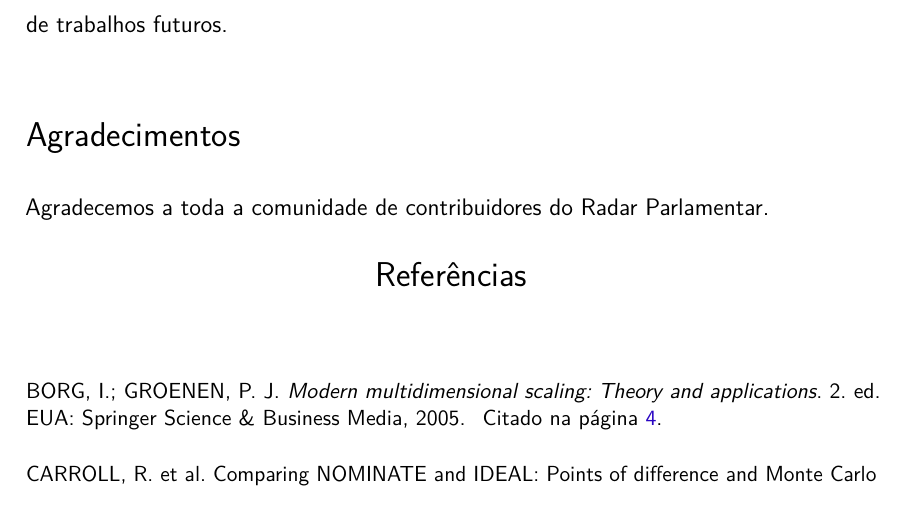
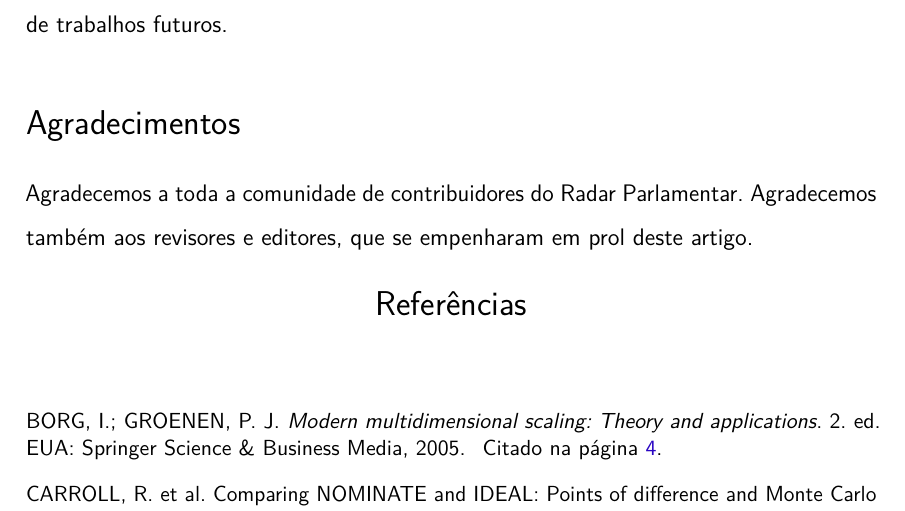
Before and after one commit to radar-parlamentar/leviathan, a LaTeX thesis (radar.tex): part of page 42 of 44, cut so that both start at the same text. Compiled offline with pdfLaTeX.

Commit message:
Agradecendo revisores e editores

```diff
--- a/radar.tex
+++ b/radar.tex
@@ -997,7 +997,7 @@ A análise dos resultados dos mapas em si, de um ponto de vista político e hist
 \section*{Agradecimentos}
 
 \noindent
-Agradecemos a toda a comunidade de contribuidores do Radar Parlamentar.
+Agradecemos a toda a comunidade de contribuidores do Radar Parlamentar. Agradecemos também aos revisores e editores, que se empenharam em prol deste artigo.
 
 % Observação sobre a bibliografia: achei estranho que mesmo com o abtex2cite continuasse aparecendo
 % a palavra inglesa "In" para referências do tipo inproceedings.
```
Also changed, not shown: radar.pdf.
